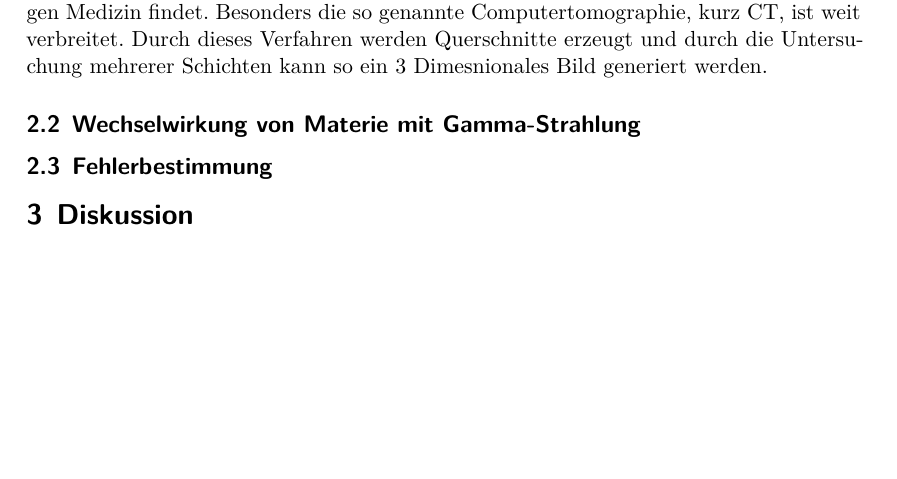
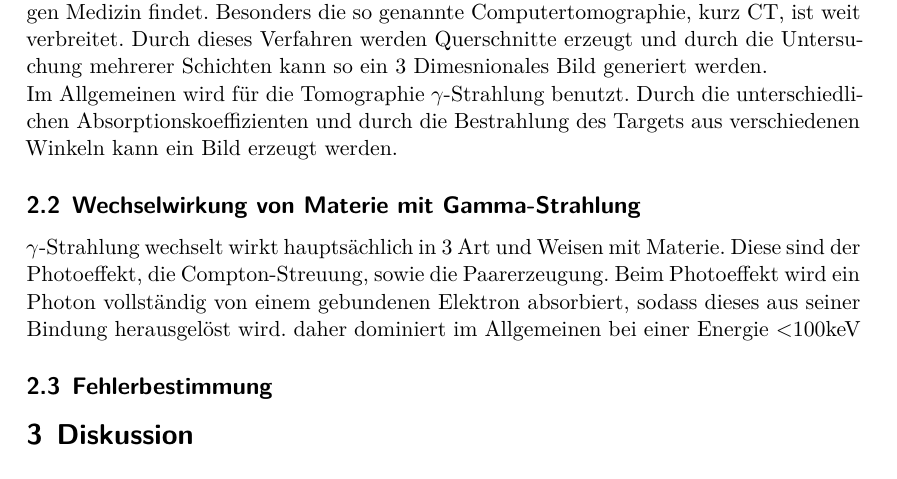
Before and after one commit to Tahirbanane/FP_2022, a LaTeX document (V14/main.tex, which reads V14/content/theorie.tex): part of page 3 of 3 before the commit and part of page 3 of 4 after it, cut so that both start at the same text, the shorter picture padded with empty space. Compiled offline with XeLaTeX.

Commit message:
Anfang Theorie

```diff
--- a/V14/content/theorie.tex
+++ b/V14/content/theorie.tex
@@ -8,8 +8,12 @@ verbreitet.
 Durch dieses Verfahren werden Querschnitte erzeugt und durch die Untersuchung mehrerer Schichten kann so ein 3 Dimesnionales Bild generiert werden.
 
 \noindent
-
+Im Allgemeinen wird für die Tomographie $\gamma$-Strahlung benutzt. Durch die unterschiedlichen Absorptionskoeffizienten und durch die Bestrahlung des Targets aus
+verschiedenen Winkeln kann ein Bild erzeugt werden.
 
 \subsection{Wechselwirkung von Materie mit Gamma-Strahlung}
+$\gamma$-Strahlung wechselt wirkt hauptsächlich in 3 Art und Weisen mit Materie. Diese sind der Photoeffekt, die Compton-Streuung, sowie die Paarerzeugung.
+Beim Photoeffekt wird ein Photon vollständig von einem gebundenen Elektron absorbiert, sodass dieses aus seiner Bindung herausgelöst wird.
+daher dominiert im Allgemeinen bei einer Energie <100keV
 
 \subsection{Fehlerbestimmung}
```
